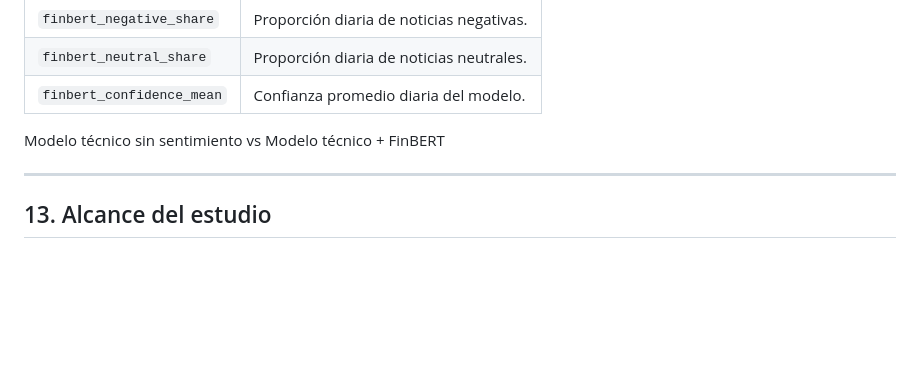
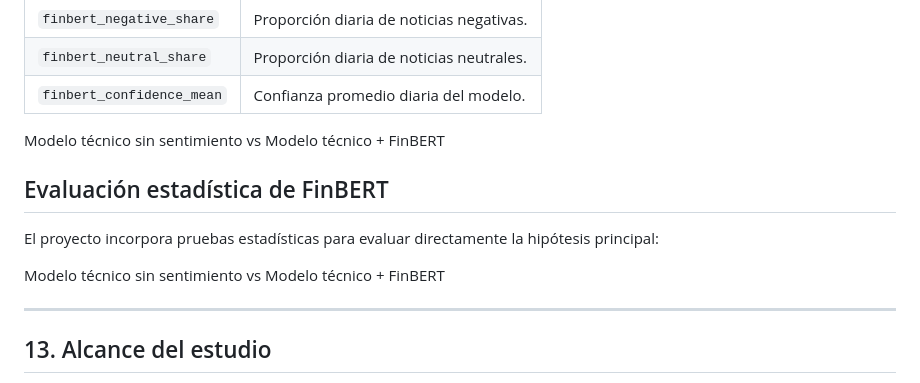
Before and after one commit to sergiomendez2026/market-intelligence-dashboard, a Markdown page: docs/diseno_investigacion.md, the part around the change. GitHub-like rendering; blank space fills up the shorter version.

Commit message:
Add statistical evaluation section for FinBERT
Add statistical evaluation section for FinBERT in the research design document.

```diff
--- a/docs/diseno_investigacion.md
+++ b/docs/diseno_investigacion.md
@@ -328,6 +328,14 @@ Modelo técnico sin sentimiento
 vs
 Modelo técnico + FinBERT
 
+## Evaluación estadística de FinBERT
+
+El proyecto incorpora pruebas estadísticas para evaluar directamente la hipótesis principal:
+
+Modelo técnico sin sentimiento
+vs
+Modelo técnico + FinBERT
+
 ---
 
 ## 13. Alcance del estudio
```
